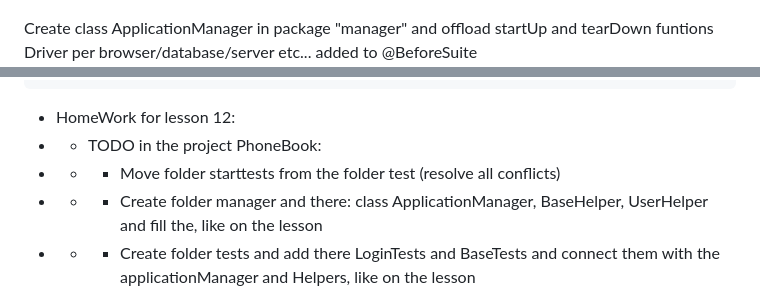
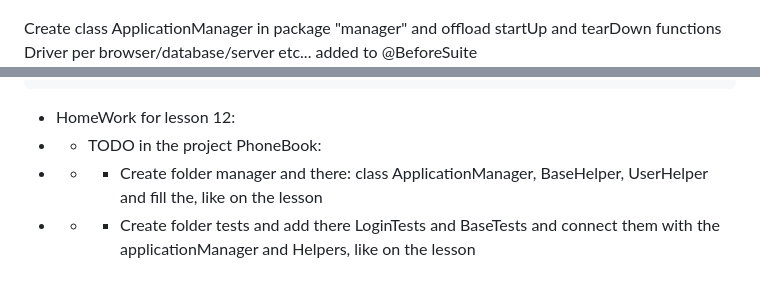
Before and after one commit to olegsher2022/telran, a Markdown page: README.md, 2 parts joined by grey strips. Drawn GitHub-style.

```diff
--- a/README.md
+++ b/README.md
@@ -17,7 +17,7 @@
 
 ![H5_B2MXs.png](src%2FH5_B2MXs.png)
 
-Create class ApplicationManager in package "manager" and offload startUp and tearDown funtions
+Create class ApplicationManager in package "manager" and offload startUp and tearDown functions
 <br>Driver per browser/database/server etc... added to @BeforeSuite
 ![H5_B2MXs (1).png](src%2FH5_B2MXs%20%281%29.png)
 ![H5_B2MXs (2).png](src%2FH5_B2MXs%20%282%29.png)
@@ -72,7 +79,6 @@ in BaseHelper redefine:
 
 * HomeWork for lesson 12:
 * - TODO in the project PhoneBook:
-* - - Move folder starttests from the folder test (resolve all conflicts)
 * - - Create folder manager and there: class ApplicationManager, BaseHelper, UserHelper and fill the, like on the lesson
 * - - Create folder tests and add there LoginTests and BaseTests and connect them with the applicationManager and Helpers, like on the lesson
 * - - Create folder DTO and add there to types for objects – object and object with, like on the lesson, and create for both objects tests positiveLogin
```
Also changed, not shown: other parts of README.md (+8 -1 lines), src/class-diagram-1.png (added), src/classes-diagram-2.png (added), src/classes-diagram-3.png (added), src/classes.png (added), 1 other file.
